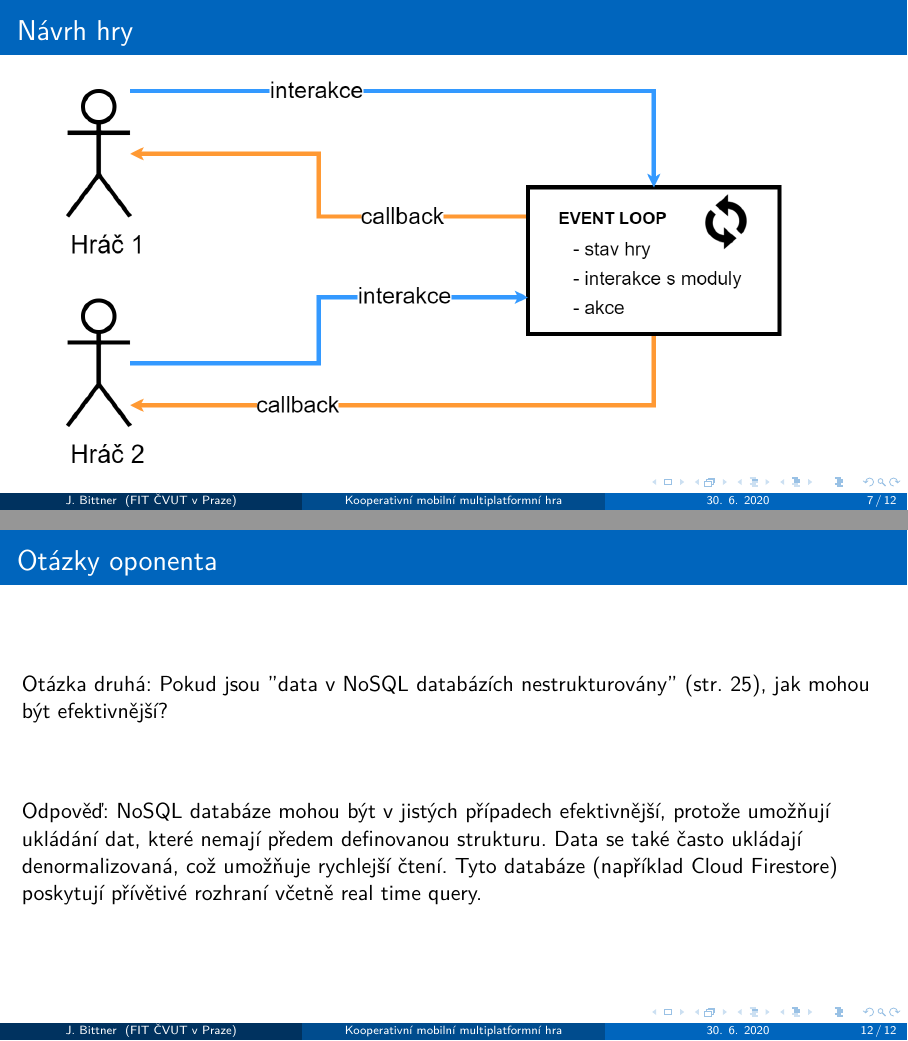
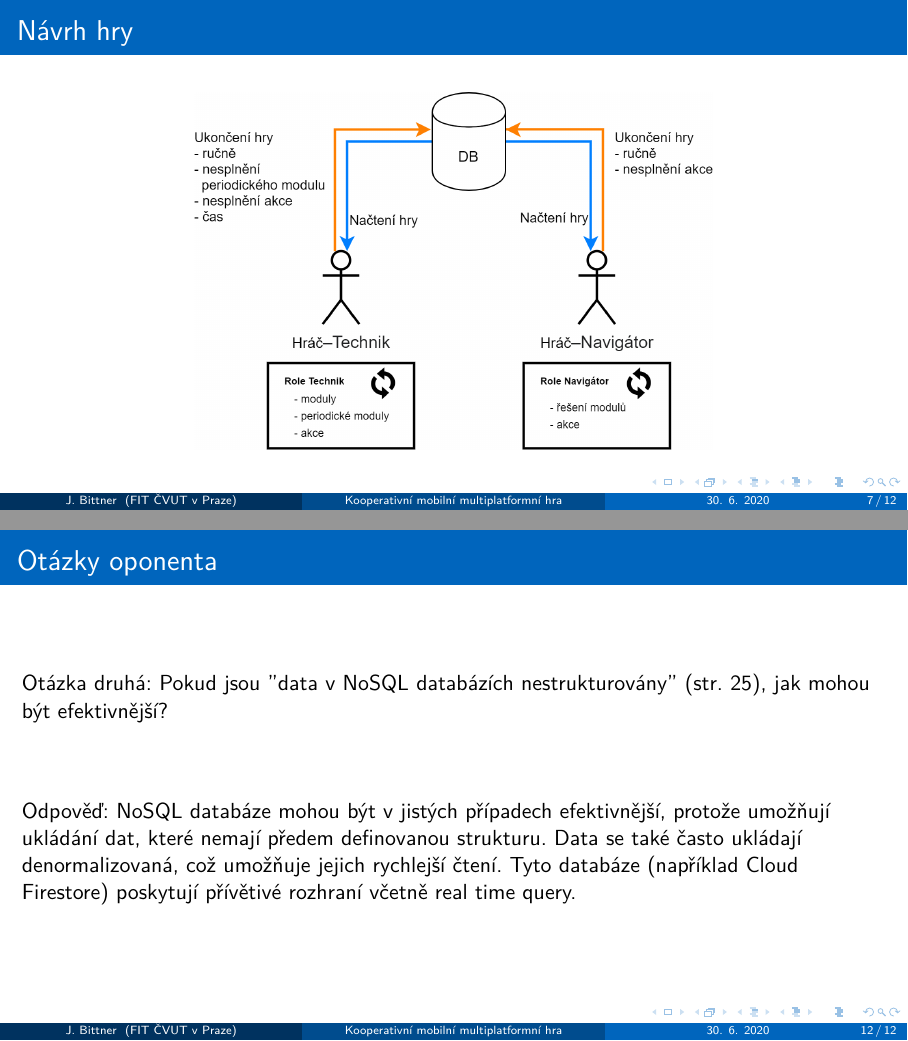
Before and after one commit to tenhobi/bachelors-thesis, LaTeX slides (slides.tex): pages 7 and 14 of 15, joined at a grey line. Compiled offline with XeLaTeX.

Commit message:
Finish slides

```diff
--- a/slides.tex
+++ b/slides.tex
@@ -113,7 +113,7 @@
   % TODO: upravit obrázek
   \begin{frame}{Návrh hry}
     \begin{center}
-      \includegraphics[width=.9\textwidth]{assets/slides/event-loop}
+      \includegraphics[width=.6\textwidth]{assets/slides/event-loop}
     \end{center}
   \end{frame}
 
@@ -215,7 +215,7 @@
     protože umožňují ukládání dat,
     které nemají předem definovanou strukturu.
     Data se také často ukládají denormalizovaná,
-    což umožňuje rychlejší čtení.
+    což umožňuje jejich rychlejší čtení.
     Tyto databáze (například Cloud Firestore) poskytují přívětivé rozhraní
     včetně real time query.
   \end{frame}
```
Also changed, not shown: assets/slides/event-loop.png.
